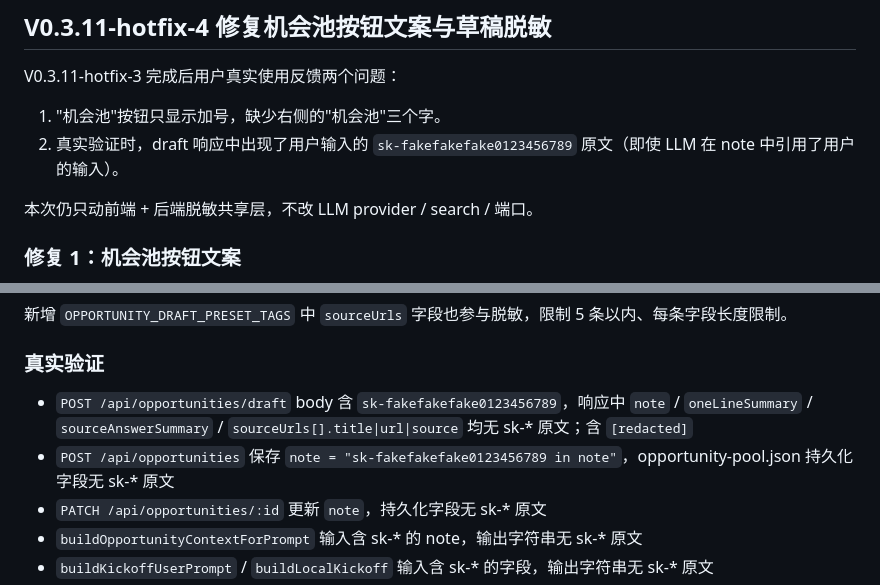
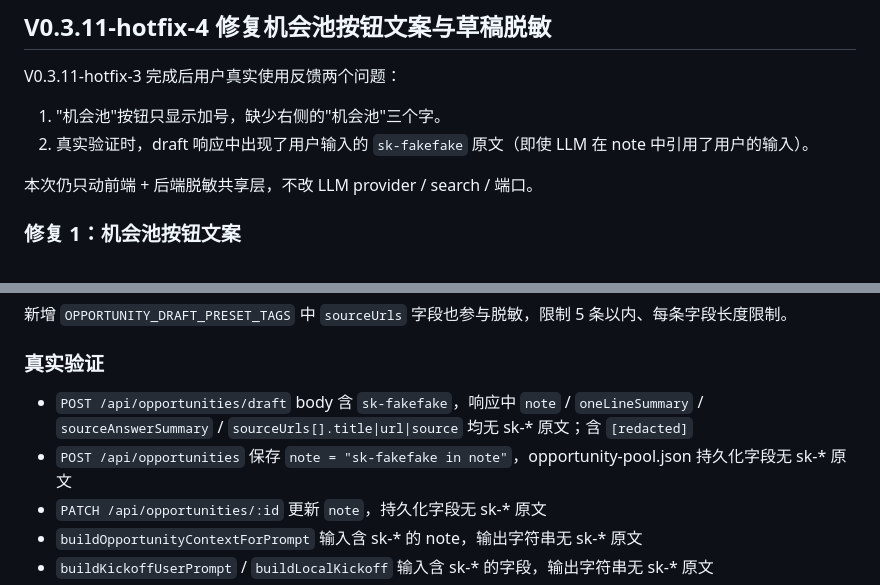
Before and after one commit to ericchan916/ericchan-strategy-os, a Markdown page: README.md, 2 parts joined by grey strips. GitHub-like rendering.

```diff
--- a/README.md
+++ b/README.md
@@ -1445,7 +1445,7 @@ CSS：grid 间距 10px，fieldsets 圆角边框，warning 改为 chip，移动
 V0.3.11-hotfix-3 完成后用户真实使用反馈两个问题：
 
 1. "机会池"按钮只显示加号，缺少右侧的"机会池"三个字。
-2. 真实验证时，draft 响应中出现了用户输入的 `sk-fakefakefake0123456789` 原文（即使 LLM 在 note 中引用了用户的输入）。
+2. 真实验证时，draft 响应中出现了用户输入的 `sk-fakefake` 原文（即使 LLM 在 note 中引用了用户的输入）。
 
 本次仍只动前端 + 后端脱敏共享层，不改 LLM provider / search / 端口。
 
@@ -1492,8 +1492,8 @@ CSS：
 
 ### 真实验证
 
-- `POST /api/opportunities/draft` body 含 `sk-fakefakefake0123456789`，响应中 `note` / `oneLineSummary` / `sourceAnswerSummary` / `sourceUrls[].title|url|source` 均无 sk-* 原文；含 `[redacted]`
-- `POST /api/opportunities` 保存 `note = "sk-fakefakefake0123456789 in note"`，opportunity-pool.json 持久化字段无 sk-* 原文
+- `POST /api/opportunities/draft` body 含 `sk-fakefake`，响应中 `note` / `oneLineSummary` / `sourceAnswerSummary` / `sourceUrls[].title|url|source` 均无 sk-* 原文；含 `[redacted]`
+- `POST /api/opportunities` 保存 `note = "sk-fakefake in note"`，opportunity-pool.json 持久化字段无 sk-* 原文
 - `PATCH /api/opportunities/:id` 更新 `note`，持久化字段无 sk-* 原文
 - `buildOpportunityContextForPrompt` 输入含 sk-* 的 note，输出字符串无 sk-* 原文
 - `buildKickoffUserPrompt` / `buildLocalKickoff` 输入含 sk-* 的字段，输出字符串无 sk-* 原文
```
